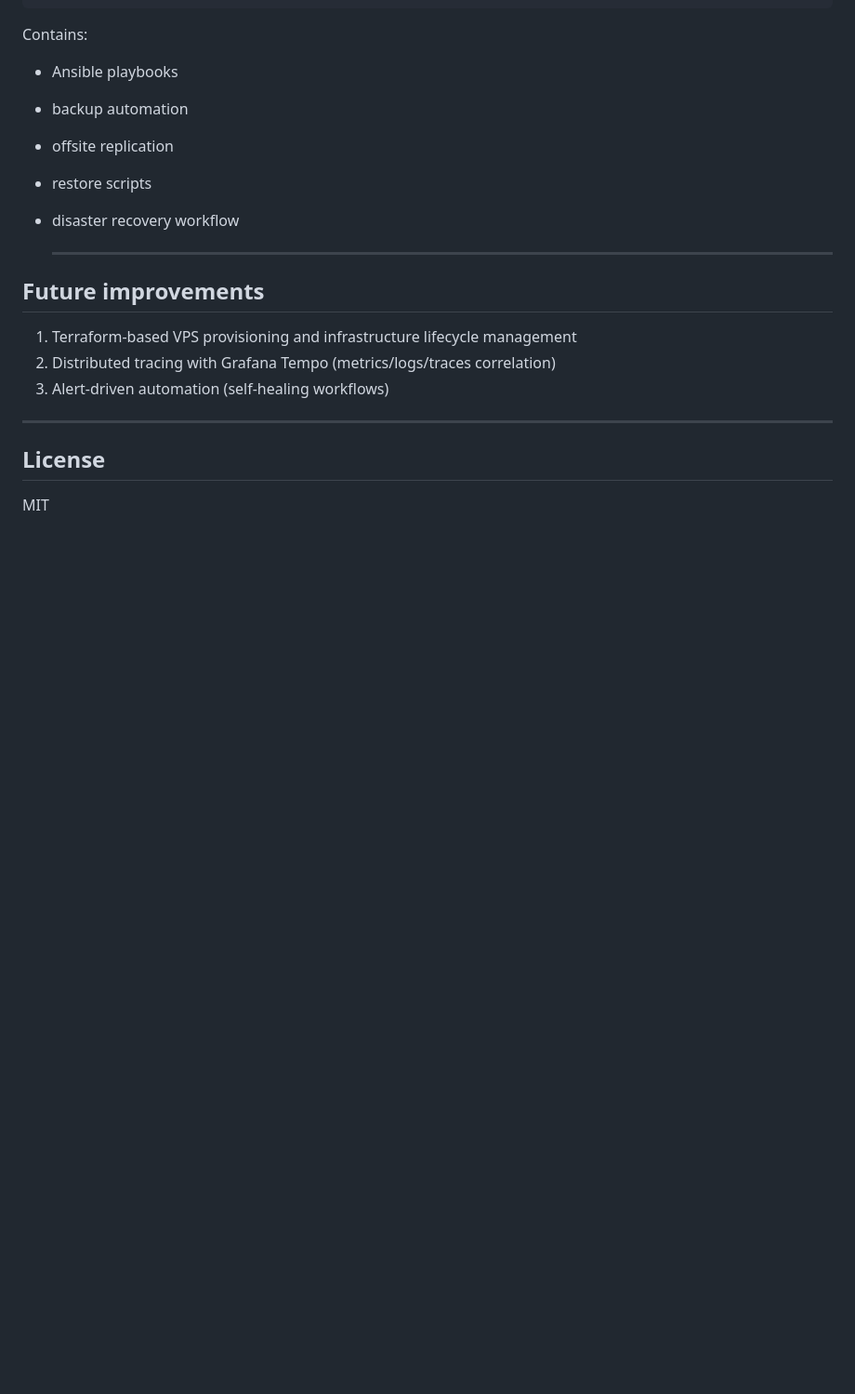
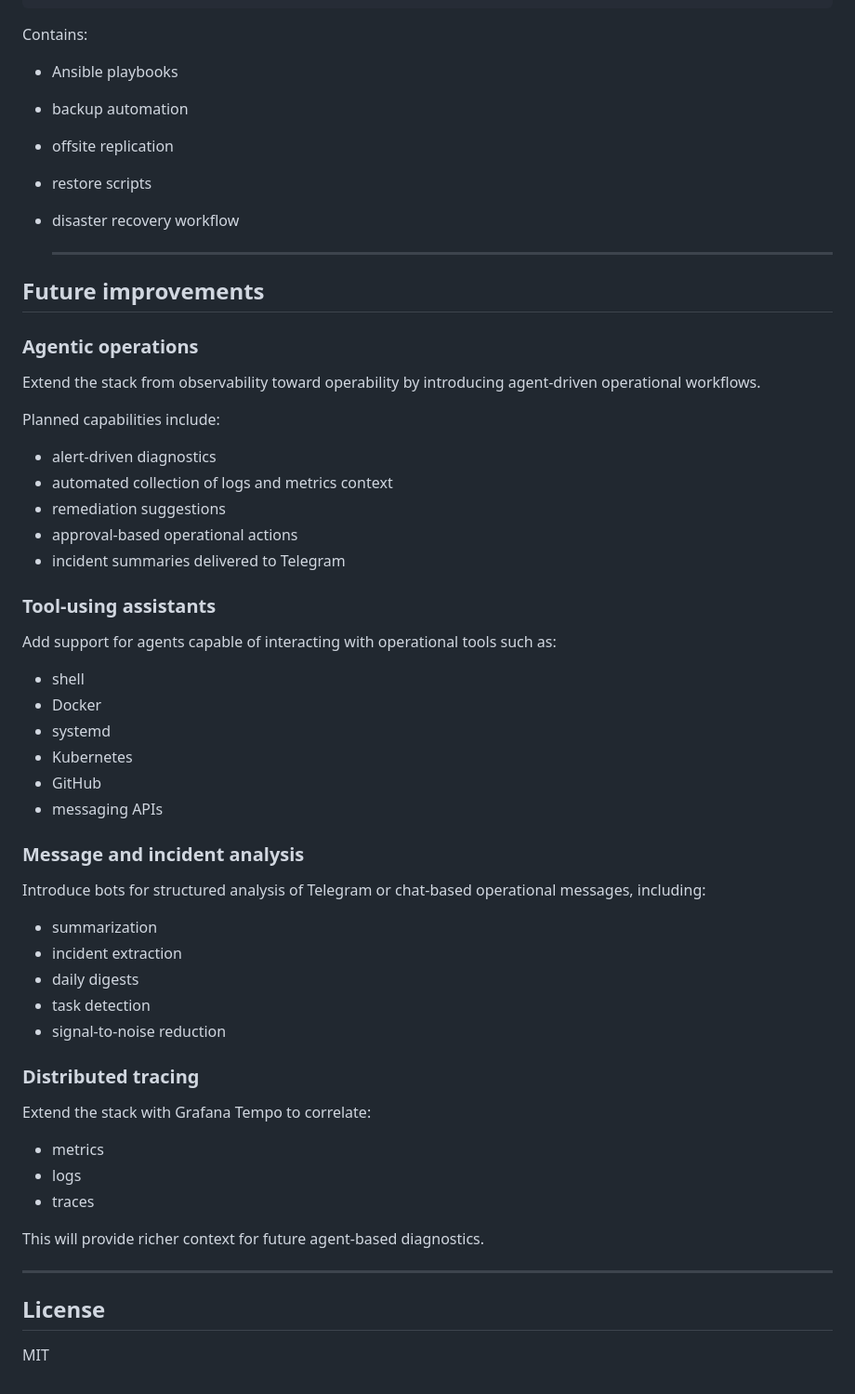
Before and after one commit to Elyablack/monitoring-stack, a Markdown page: README.md, the part around the change. Shown at 93% size. GitHub-like rendering; blank space fills up the shorter version.

Commit message:
Enhance README with new operational capabilities
Added sections on agentic operations, tool-using assistants, message analysis, and distributed tracing to enhance the README.

```diff
--- a/README.md
+++ b/README.md
@@ -452,9 +452,48 @@ Contains:
 
 ## Future improvements
 
-1. Terraform-based VPS provisioning and infrastructure lifecycle management
-2. Distributed tracing with Grafana Tempo (metrics/logs/traces correlation)
-3. Alert-driven automation (self-healing workflows)
+### Agentic operations
+
+Extend the stack from observability toward operability by introducing agent-driven operational workflows.
+
+Planned capabilities include:
+
+- alert-driven diagnostics
+- automated collection of logs and metrics context
+- remediation suggestions
+- approval-based operational actions
+- incident summaries delivered to Telegram
+
+### Tool-using assistants
+
+Add support for agents capable of interacting with operational tools such as:
+
+- shell
+- Docker
+- systemd
+- Kubernetes
+- GitHub
+- messaging APIs
+
+### Message and incident analysis
+
+Introduce bots for structured analysis of Telegram or chat-based operational messages, including:
+
+- summarization
+- incident extraction
+- daily digests
+- task detection
+- signal-to-noise reduction
+
+### Distributed tracing
+
+Extend the stack with Grafana Tempo to correlate:
+
+- metrics
+- logs
+- traces
+
+This will provide richer context for future agent-based diagnostics.
 
 ---
 
```
